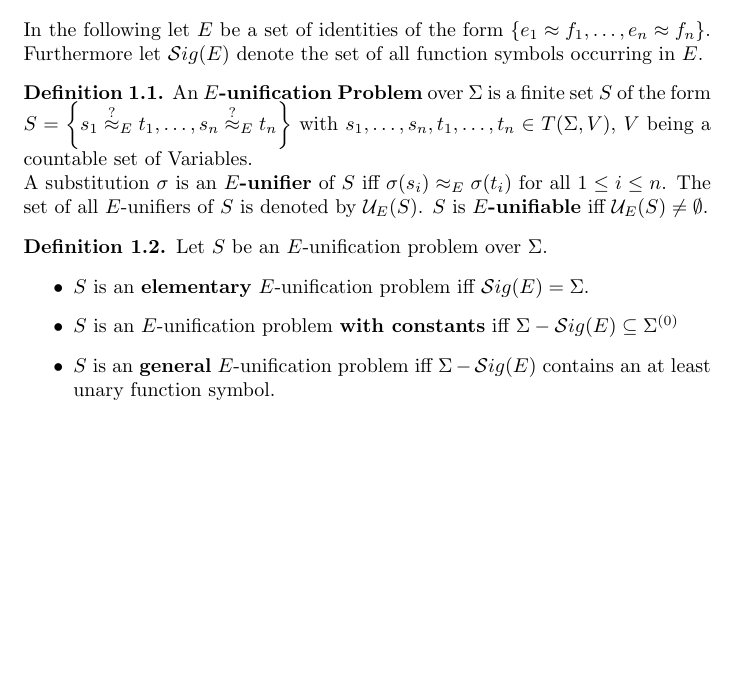
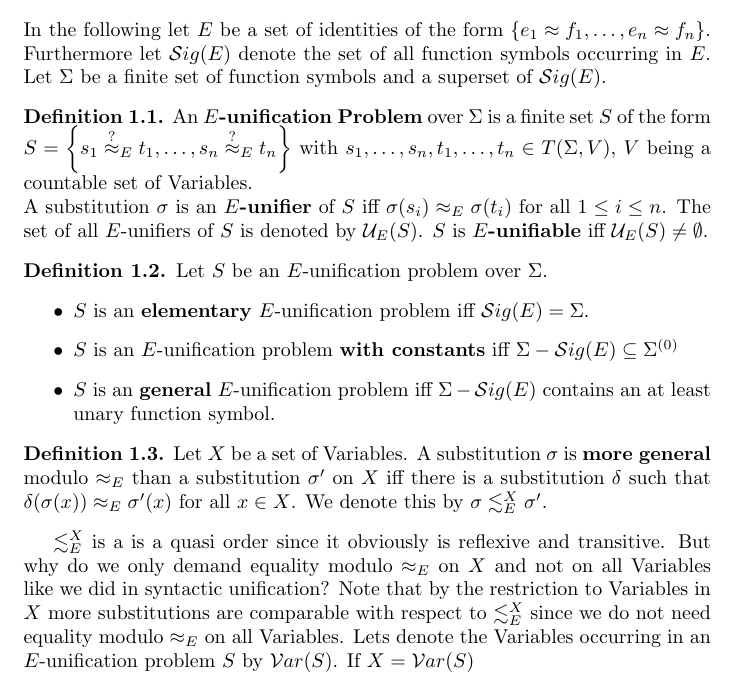
Before and after one commit to Zerwas/Work, a LaTeX document (Hauptseminar TRS/00.BR-Unifiaction.tex, which reads Hauptseminar TRS/02.Equational_Unfication.tex): part of page 2 of 2, cut so that both start at the same text, the shorter picture padded with empty space. Compiled offline with pdfLaTeX.

Commit message:
order on substitutions

```diff
--- a/Hauptseminar TRS/00.BR-Unifiaction.tex
+++ b/Hauptseminar TRS/00.BR-Unifiaction.tex
@@ -3,8 +3,10 @@
 \usepackage[utf8]{inputenc}
 \usepackage[english]{babel}
 \usepackage{amsthm}
+\usepackage{amssymb}
 
 \newcommand{\approxq}{\stackrel{?}{\approx}}
+\newcommand{\moreGeneral}{\lesssim^X_E}
 
 %opening
 \title{}
--- a/Hauptseminar TRS/02.Equational_Unfication.tex
+++ b/Hauptseminar TRS/02.Equational_Unfication.tex
@@ -1,5 +1,5 @@
 \section{Equational Unification}
-In the following let $E$ be a set of identities of the form $\left\lbrace  e_1\approx f_1,\dots,e_n\approx f_n \right\rbrace$. Furthermore let $\mathcal{S}ig(E)$ denote the set of all function symbols occurring in $E$.
+In the following let $E$ be a set of identities of the form $\left\lbrace  e_1\approx f_1,\dots,e_n\approx f_n \right\rbrace$. Furthermore let $\mathcal{S}ig(E)$ denote the set of all function symbols occurring in $E$. Let $\Sigma$ be a finite set of function symbols and a superset of $\mathcal{S}ig(E)$.
 \begin{definition}
 An \textbf{$E$-unification Problem} over $\Sigma$ is a finite set $S$ of the form $S=\left\lbrace s_1\approxq_{E} t_1,\dots,s_n\approxq_{E} t_n\right\rbrace $ with $s_1,\dots,s_n,t_1,\dots,t_n \in T(\Sigma,V)$, $V$ being a countable set of Variables.\\
 A substitution $\sigma$ is an \textbf{$E$-unifier} of $S$ iff $ \sigma(s_i)\approx_E \sigma(t_i)$ for all $1\leq i \leq n$.
@@ -13,3 +13,7 @@ Let $S$ be an $E$-unification problem over $\Sigma$.
 \item $S$ is an \textbf{general} $E$-unification problem iff $\Sigma-\mathcal{S}ig(E)$ contains an at least unary function symbol.
 \end{itemize}
 \end{definition}
+\begin{definition}
+Let $X$ be a set of Variables. A substitution $\sigma$ is \textbf{more general} modulo $\approx_E$ than a substitution $\sigma'$ on $X$ iff there is a substitution $\delta$ such that $\delta(\sigma(x))\approx_E\sigma'(x)$ for all $x \in X$. We denote this by $\sigma\moreGeneral\sigma'$.
+\end{definition}
+$\moreGeneral$ is a is a quasi order since it obviously is reflexive and transitive. But why do we only demand equality modulo $\approx_E$ on $X$ and not on all Variables like we did in syntactic unification? Note that by the restriction to Variables in $X$ more substitutions are comparable with respect to $\moreGeneral$ since we do not need equality modulo $\approx_E$ on all Variables. Lets denote the Variables occurring in an $E$-unification problem $S$ by $\mathcal{V}ar(S)$. If $X=\mathcal{V}ar(S)$
```
Also changed, not shown: Hauptseminar TRS/00.BR-Unifiaction.pdf.
